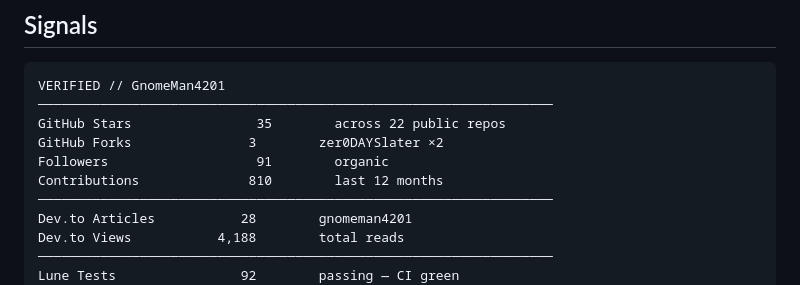
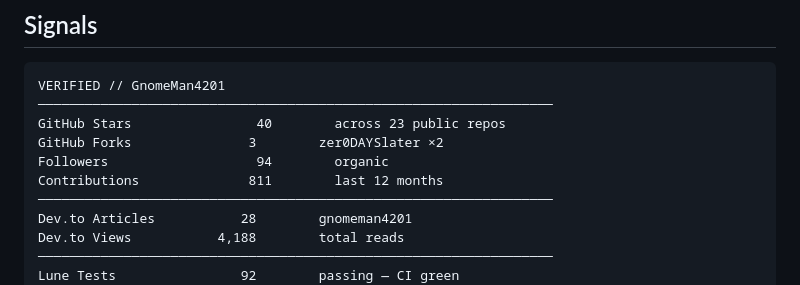
Before and after one commit to GnomeMan4201/GnomeMan4201, a Markdown page: README.md, the part around the change. Rendered like a GitHub page.

Commit message:
auto: update signals [skip ci]

````diff
--- a/README.md
+++ b/README.md
@@ -68,10 +68,10 @@ Nothing here is speculative. Every tool in the map is operational.
 ```
 VERIFIED // GnomeMan4201
 ──────────────────────────────────────────────────────────────────
-GitHub Stars                35        across 22 public repos
+GitHub Stars                40        across 23 public repos
 GitHub Forks               3        zer0DAYSlater ×2
-Followers                   91        organic
-Contributions              810        last 12 months
+Followers                   94        organic
+Contributions              811        last 12 months
 ──────────────────────────────────────────────────────────────────
 Dev.to Articles           28        gnomeman4201
 Dev.to Views           4,188        total reads
````
